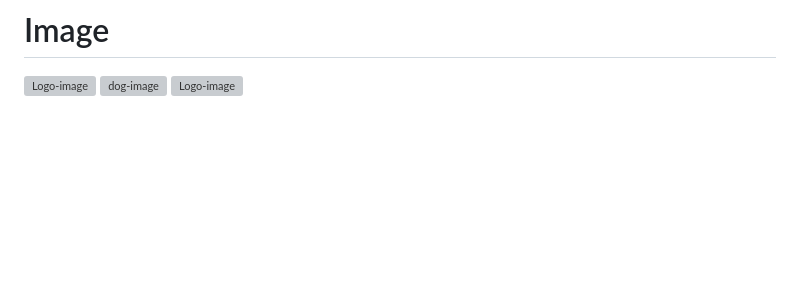
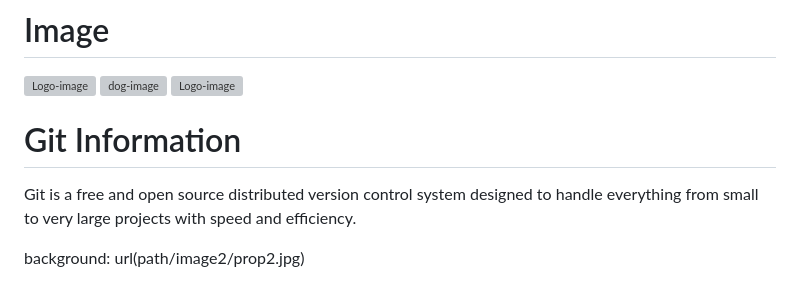
Before and after one commit to MalikAqibRafique/Back-color, a Markdown page: README.md, the part around the change. GitHub-like rendering; blank space fills up the shorter version; grey boxes are pictures that could not be loaded.

```diff
--- a/README.md
+++ b/README.md
@@ -66,3 +66,8 @@ background: url(path/image2/prop2.jpg)
 ![Logo-image](/image2/github-image.png)
 ![dog-image](/image2/images-dogs.jpg)
 ![Logo-image](/image2/github-image.jpg)
+
+# Git Information
+Git is a free and open source distributed version control system designed to handle everything from small to very large projects with speed and efficiency.
+
+background: url(path/image2/prop2.jpg)
```
